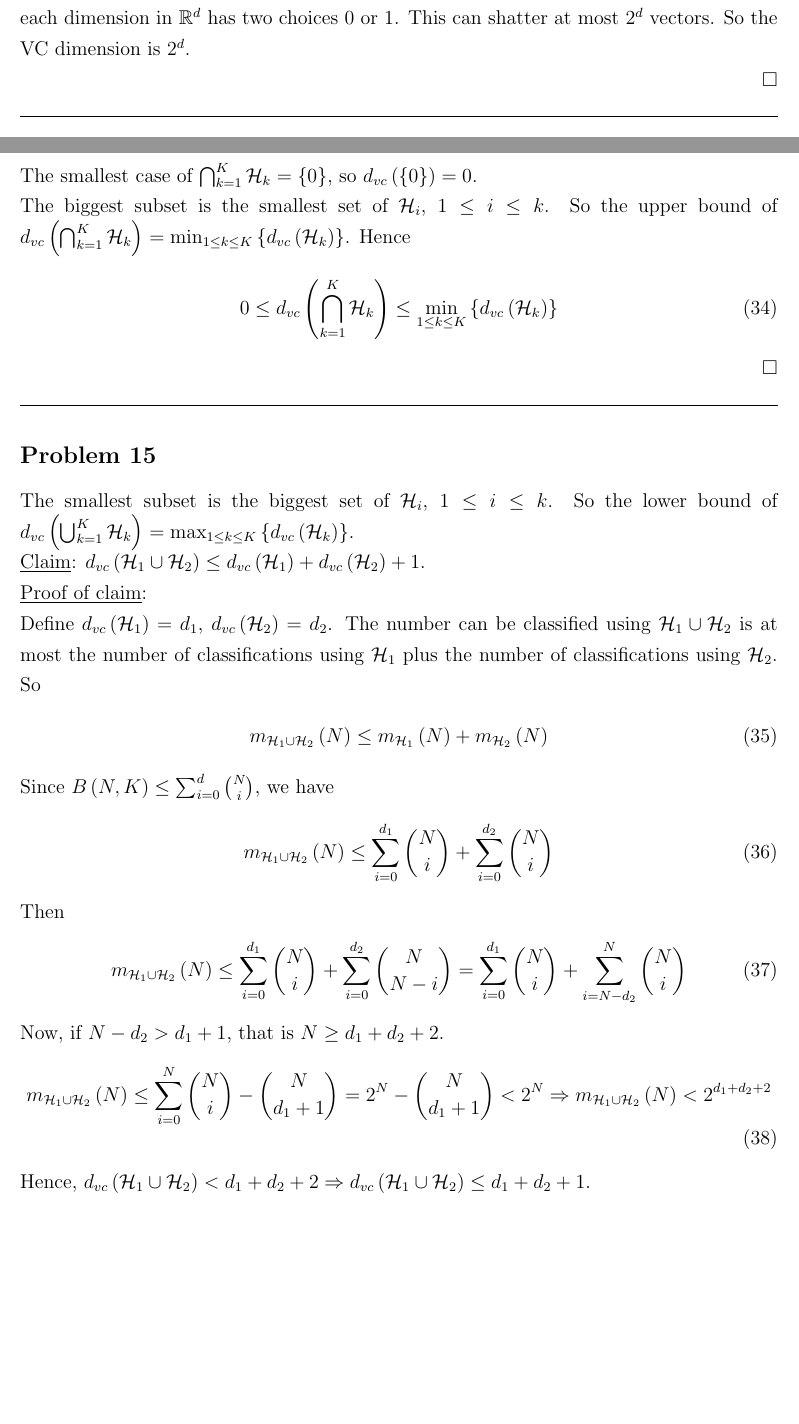
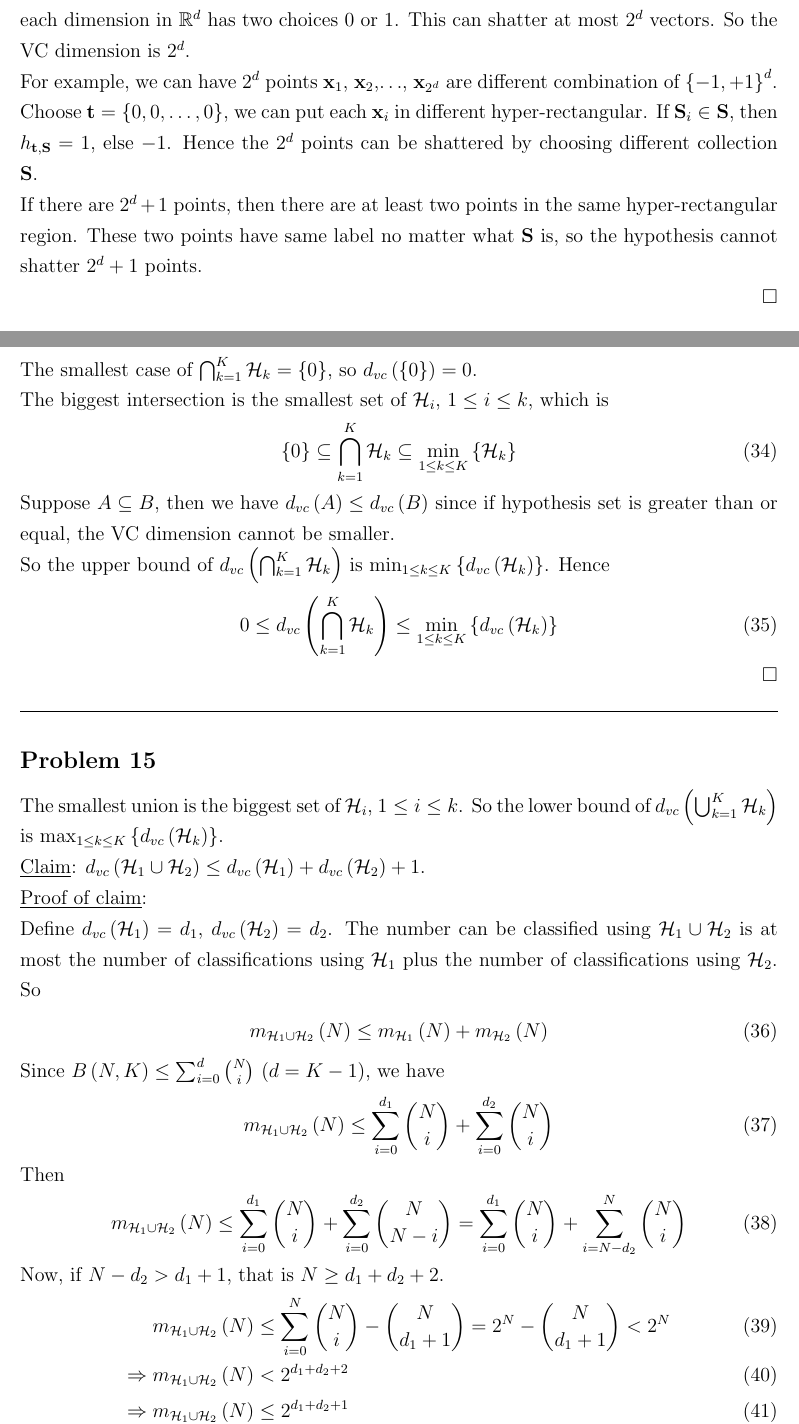
Before and after one commit to DaMinaup6/Machine-Learning, a LaTeX problem sheet (Homework_2/Answer Sheet for Homework 2.tex): two parts of pages 7 and 9 of 12, joined at a grey line, cut so that both start at the same text, the shorter picture padded with empty space. Compiled offline with pdfLaTeX.

Commit message:
- Fix: some problems in HW2.

```diff
--- a/Homework_2/Answer Sheet for Homework 2.tex
+++ b/Homework_2/Answer Sheet for Homework 2.tex
@@ -350,6 +350,10 @@ The number of roots (from $0$ to $D$) forms different result in $\CBrackets{+1,~
 The VC dimension of simplified decision tree is equal to the number of hyper-rectangular regions, where each region returns the same $\BF{v}$.
 
 $d$-dimension space has $2^d$ independent hyper-rectangular regions separated by $d$ lines since each dimension in $\mathbb{R}^d$ has two choices $0$ or $1$. This can shatter at most $2^d$ vectors. So the VC dimension is $2^d$.
+
+For example, we can have $2^d$ points $\BF{x}_1$, $\BF{x}_2$,$\ldots$, $\BF{x}_{2^d}$ are different combination of $\CBrackets{-1,+1}^d$. Choose $\BF{t}=\CBrackets{0,0,\ldots,0}$, we can put each $\BF{x}_i$ in different hyper-rectangular. If $\BF{S}_i\in\BF{S}$, then $h_{\BF{t},\BF{S}}=1$, else $-1$. Hence the $2^d$ points can be shattered by choosing different collection $\BF{S}$.
+
+If there are $2^d + 1$ points, then there are at least two points in the same hyper-rectangular region. These two points have same label no matter what $\BF{S}$ is, so the hypothesis cannot shatter $2^d+1$ points.
 
 \QEDB
 
@@ -458,7 +462,13 @@ which violates the definition of growth function.
 
 The smallest case of $\bigcap^K_{k=1}\mathcal{H}_k=\CBrackets{0}$, so $d_{vc}\ParTh{\CBrackets{0}}=0$.
 
-The biggest subset is the smallest set of $\mathcal{H}_i$, $1\leq i\leq k$. So the upper bound of $d_{vc}\ParTh{\bigcap^K_{k=1}\mathcal{H}_k}=\min_{1\leq k\leq K}\CBrackets{d_{vc}\ParTh{\mathcal{H}_k}}$. Hence
+The biggest intersection is the smallest set of $\mathcal{H}_i$, $1\leq i\leq k$, which is
+\begin{align}
+\CBrackets{0}\subseteq{\bigcap^K_{k=1}\mathcal{H}_k}\subseteq\min_{1\leq k\leq K}\CBrackets{{\mathcal{H}_k}}
+\end{align}
+Suppose $A\subseteq B$, then we have $d_{vc}\ParTh{A}\leq d_{vc}\ParTh{B}$ since if hypothesis set is greater than or equal, the VC dimension cannot be smaller.
+
+So the upper bound of $d_{vc}\ParTh{\bigcap^K_{k=1}\mathcal{H}_k}$ is $\min_{1\leq k\leq K}\CBrackets{d_{vc}\ParTh{\mathcal{H}_k}}$. Hence
 \begin{align}
 0\leq d_{vc}\ParTh{\bigcap^K_{k=1}\mathcal{H}_k}\leq\min_{1\leq k\leq K}\CBrackets{d_{vc}\ParTh{\mathcal{H}_k}}
 \end{align}
@@ -469,7 +479,7 @@ The biggest subset is the smallest set of $\mathcal{H}_i$, $1\leq i\leq k$. So t
 
 \subsection*{Problem 15}
 
-The smallest subset is the biggest set of $\mathcal{H}_i$, $1\leq i\leq k$. So the lower bound of $d_{vc}\ParTh{\bigcup^K_{k=1}\mathcal{H}_k}=\max_{1\leq k\leq K}\CBrackets{d_{vc}\ParTh{\mathcal{H}_k}}$.
+The smallest union is the biggest set of $\mathcal{H}_i$, $1\leq i\leq k$. So the lower bound of $d_{vc}\ParTh{\bigcup^K_{k=1}\mathcal{H}_k}$ is $\max_{1\leq k\leq K}\CBrackets{d_{vc}\ParTh{\mathcal{H}_k}}$.
 
 \underline{Claim}: $d_{vc}\ParTh{\mathcal{H}_1\cup\mathcal{H}_2}\leq d_{vc}\ParTh{\mathcal{H}_1}+d_{vc}\ParTh{\mathcal{H}_2}+1$.
 
@@ -480,7 +490,7 @@ number of classifications using $\mathcal{H}_1$ plus the number of classificatio
 \begin{align}
 m_{\mathcal{H}_1\cup\mathcal{H}_2}\ParTh{N}\leq m_{\mathcal{H}_1}\ParTh{N}+m_{\mathcal{H}_2}\ParTh{N}
 \end{align}
-Since $B\ParTh{N,K}\leq\sum_{i=0}^{d}\binom{N}{i}$, we have
+Since $B\ParTh{N,K}\leq\sum_{i=0}^{d}\binom{N}{i}$ ($d=K-1$), we have
 %By $\text{Sauer-Shelah Lemma}^{[2]}$, we have
 \begin{align}
 m_{\mathcal{H}_1\cup\mathcal{H}_2}\ParTh{N}\leq\sum_{i=0}^{d_1}\binom{N}{i}+\sum_{i=0}^{d_2}\binom{N}{i}
@@ -491,6 +501,10 @@ m_{\mathcal{H}_1\cup\mathcal{H}_2}\ParTh{N}\leq\sum_{i=0}^{d_1}\binom{N}{i}+\sum
 \end{align}
 Now, if $N - d_2 > d_1 + 1$, that is $N \geq d_1 + d_2 + 2$.
 \begin{align}
-m_{\mathcal{H}_1\cup\mathcal{H}_2}\ParTh{N}\leq\sum_{i=0}^{N}\binom{N}{i}-\binom{N}{d_1+1}=2^N-\binom{N}{d_1+1}<2^N\Rightarrow m_{\mathcal{H}_1\cup\mathcal{H}_2}\ParTh{N}<2^{d_1+d_2+2}
+m_{\mathcal{H}_1\cup\mathcal{H}_2}\ParTh{N}&\leq\sum_{i=0}^{N}\binom{N}{i}-\binom{N}{d_1+1}=2^N-\binom{N}{d_1+1}<2^N\\
+\Rightarrow m_{\mathcal{H}_1\cup\mathcal{H}_2}\ParTh{N}&<2^{d_1+d_2+2}\\
+\Rightarrow m_{\mathcal{H}_1\cup\mathcal{H}_2}\ParTh{N}&\leq2^{d_1+d_2+1}
 \end{align}
-Hence, $d_{vc}\ParTh{\mathcal{H}_1\cup\mathcal{H}_2}<d_1+d_2+2\Rightarrow d_{vc}\ParTh{\mathcal{H}_1\cup\mathcal{H}_2}\leq d_1+d_2+1$.
+If $N-d_2\leq d_1+1$, then we have $N\leq d_1+d_2+1$ and
+\begin{align}
+\underbrace{m_{\mathcal{H}_1\cup\mathcal{H}_2}\ParTh{N}\leq2^N}_{\text{holds for all }m_{\mathcal{H}}\ParTh{N}}\leq2^{d_1+d_2+1}
```
Also changed, not shown: Homework_2/Answer Sheet for Homework 2.pdf, Homework_3/Answer Sheet for Homework 3.pdf, Homework_2/Answer Sheet for Homework 2.tex (8 more changed lines).
